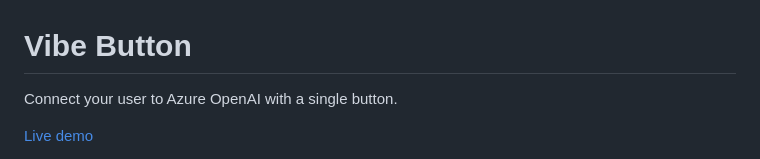
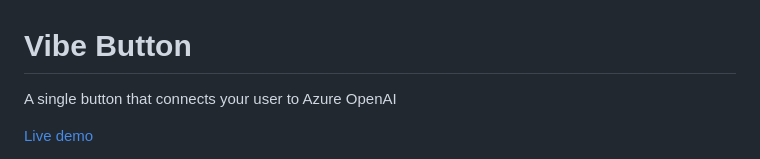
Before and after one commit to aipx-proto/vibe-button, a Markdown page: README.md, the part around the change. Drawn GitHub-style.

```diff
--- a/README.md
+++ b/README.md
@@ -1,6 +1,6 @@
 # Vibe Button
 
-Connect your user to Azure OpenAI with a single button.
+A single button that connects your user to Azure OpenAI
 
 [Live demo](https://protovibe.azurewebsites.net/users/chusun/vibe-button-demo/)
 
```
